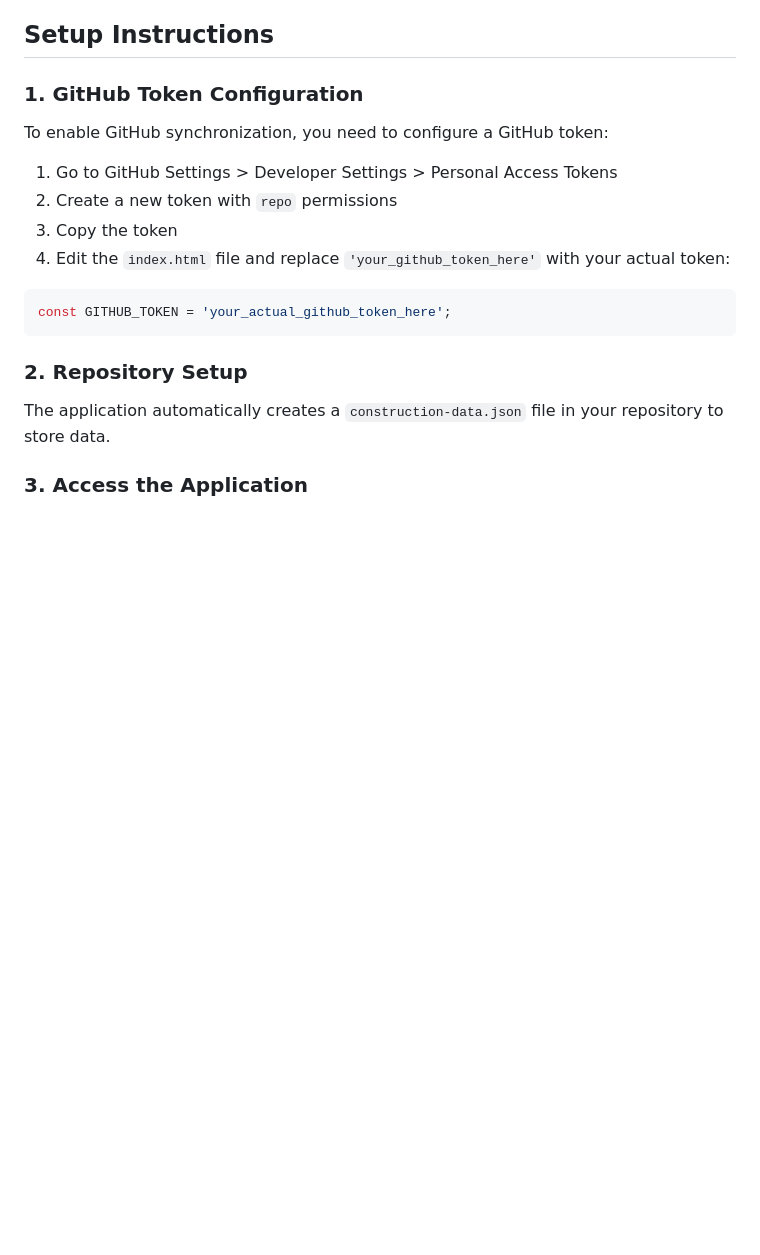
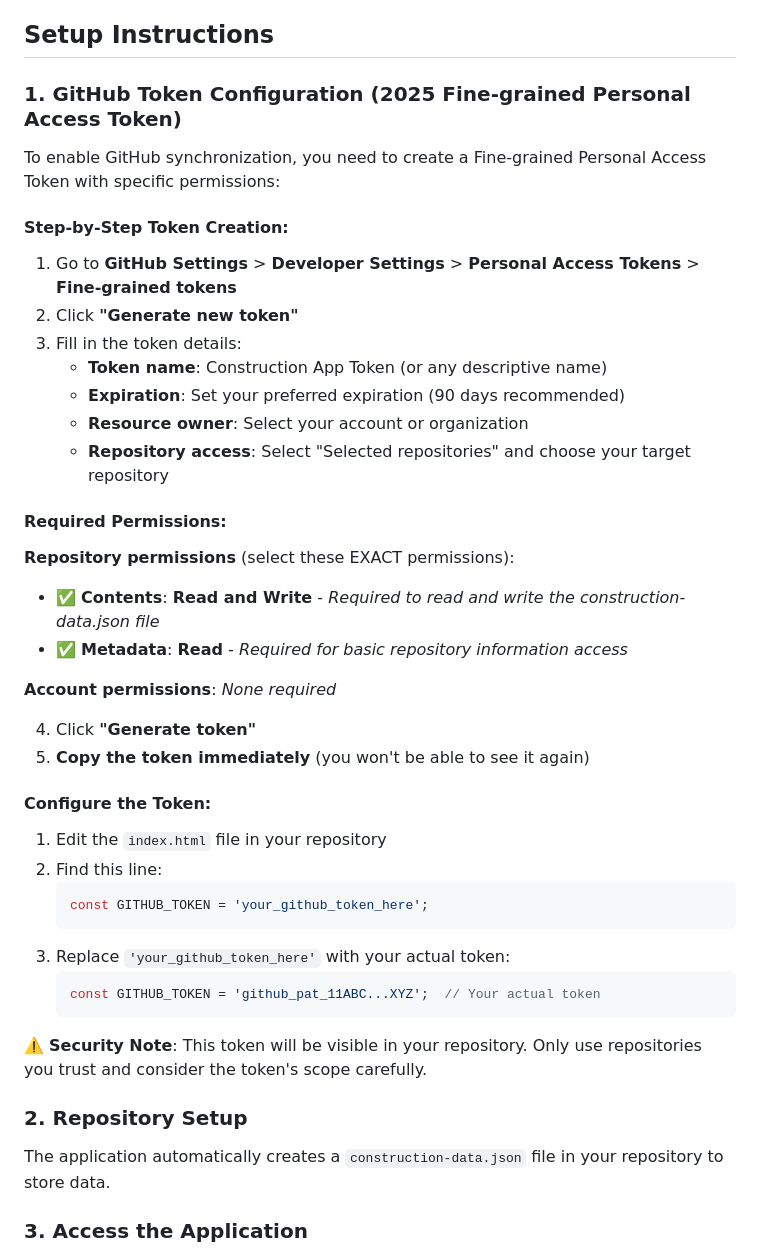
Before and after one commit to juruk/construction-project-manager, a Markdown page: README.md, the part around the change printed below. Rendered like a GitHub page; blank space fills up the shorter version.

````diff
--- a/README.md
+++ b/README.md
@@ -13,18 +13,44 @@ A construction project management web application with GitHub data synchronizati
 
 ## Setup Instructions
 
-### 1. GitHub Token Configuration
+### 1. GitHub Token Configuration (2025 Fine-grained Personal Access Token)
 
-To enable GitHub synchronization, you need to configure a GitHub token:
+To enable GitHub synchronization, you need to create a Fine-grained Personal Access Token with specific permissions:
 
-1. Go to GitHub Settings > Developer Settings > Personal Access Tokens
-2. Create a new token with `repo` permissions
-3. Copy the token
-4. Edit the `index.html` file and replace `'your_github_token_here'` with your actual token:
+#### Step-by-Step Token Creation:
 
-```javascript
-const GITHUB_TOKEN = 'your_actual_github_token_here';
-```
+1. Go to **GitHub Settings** > **Developer Settings** > **Personal Access Tokens** > **Fine-grained tokens**
+2. Click **"Generate new token"**
+3. Fill in the token details:
+   - **Token name**: Construction App Token (or any descriptive name)
+   - **Expiration**: Set your preferred expiration (90 days recommended)
+   - **Resource owner**: Select your account or organization
+   - **Repository access**: Select "Selected repositories" and choose your target repository
+
+#### Required Permissions:
+
+**Repository permissions** (select these EXACT permissions):
+- ✅ **Contents**: **Read and Write** - *Required to read and write the construction-data.json file*
+- ✅ **Metadata**: **Read** - *Required for basic repository information access*
+
+**Account permissions**: *None required*
+
+4. Click **"Generate token"**
+5. **Copy the token immediately** (you won't be able to see it again)
+
+#### Configure the Token:
+
+1. Edit the `index.html` file in your repository
+2. Find this line:
+   ```javascript
+   const GITHUB_TOKEN = 'your_github_token_here';
+   ```
+3. Replace `'your_github_token_here'` with your actual token:
+   ```javascript
+   const GITHUB_TOKEN = 'github_pat_11ABC...XYZ';  // Your actual token
+   ```
+
+⚠️ **Security Note**: This token will be visible in your repository. Only use repositories you trust and consider the token's scope carefully.
 
 ### 2. Repository Setup
 
````
Also changed, not shown: other parts of README.md (+36 -5 lines).
